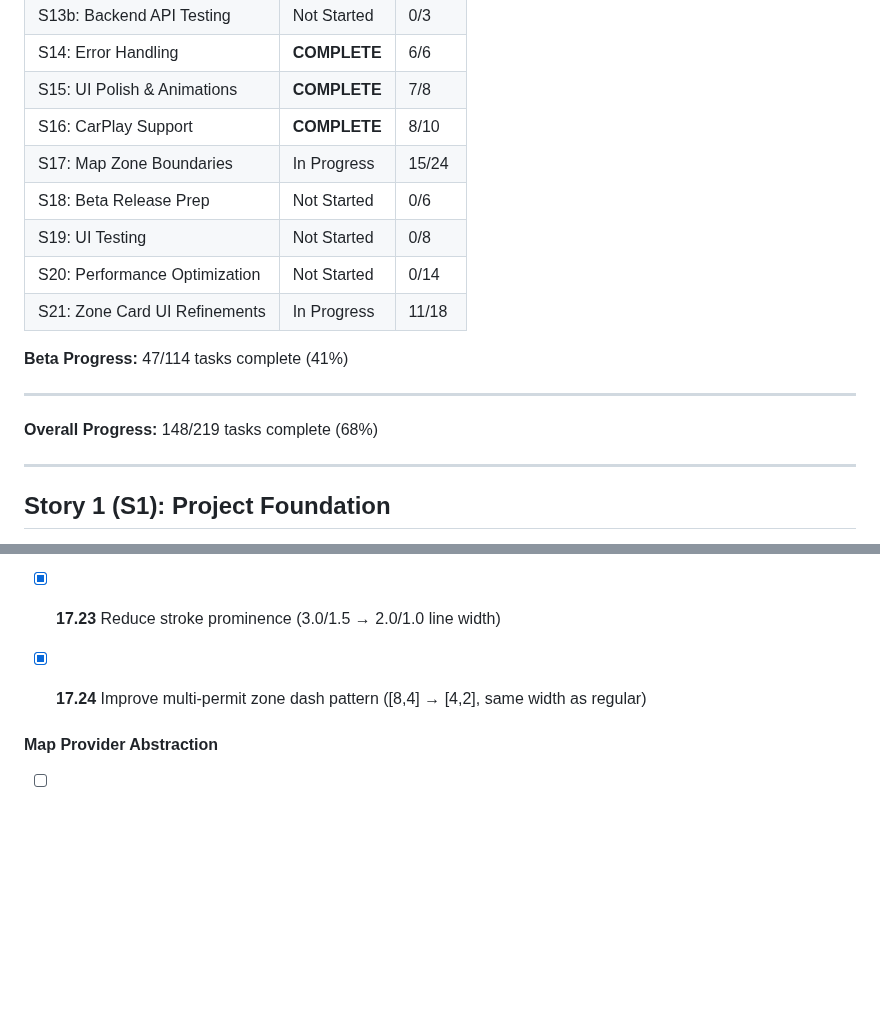
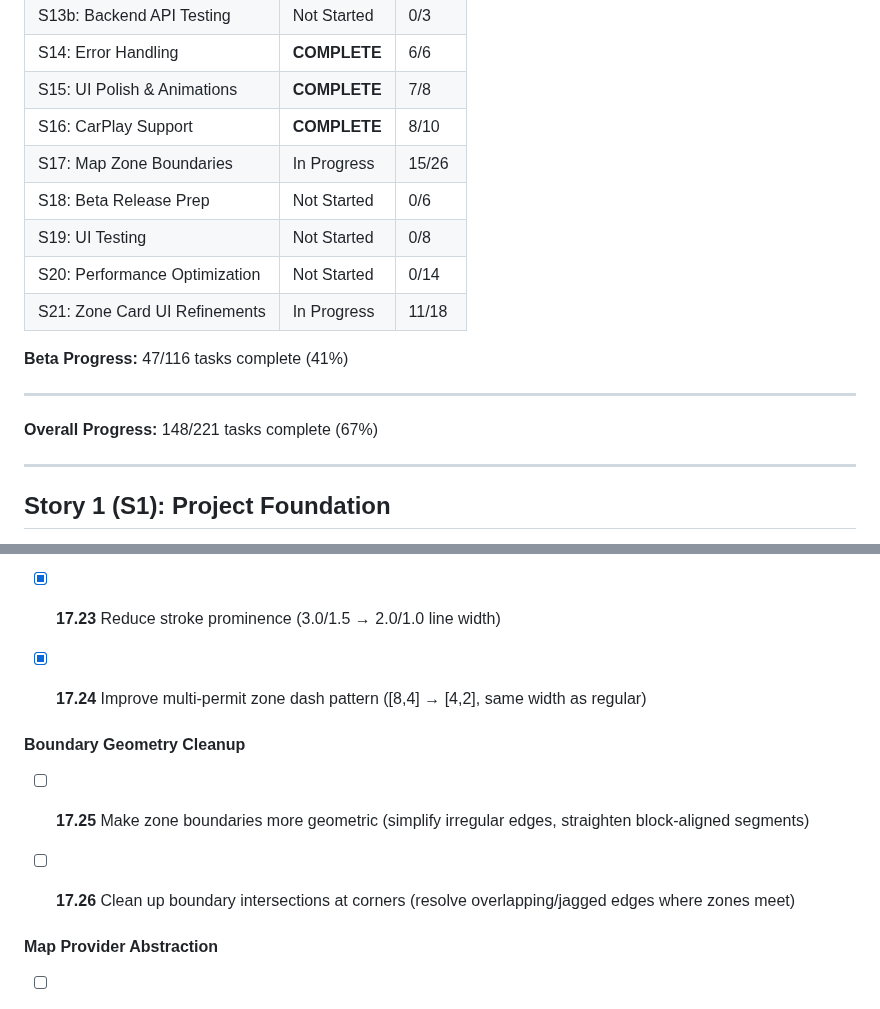
Before and after one commit to fikei/ParkLookup, a Markdown page: docs/ImplementationChecklist.md, 2 parts joined by grey strips. Rendered like a GitHub page; blank space fills up the shorter version.

Commit message:
Add boundary geometry cleanup tasks to S17
- 17.25: Make zone boundaries more geometric (simplify edges, straighten segments)
- 17.26: Clean up boundary intersections at corners (resolve jagged edges)

Update S17 task count: 15/26, Beta: 47/116, Overall: 148/221

```diff
--- a/docs/ImplementationChecklist.md
+++ b/docs/ImplementationChecklist.md
@@ -53,17 +53,17 @@ For a functional Alpha release with real data, complete these in order:
 | S14: Error Handling | **COMPLETE** | 6/6 |
 | S15: UI Polish & Animations | **COMPLETE** | 7/8 |
 | S16: CarPlay Support | **COMPLETE** | 8/10 |
-| S17: Map Zone Boundaries | In Progress | 15/24 |
+| S17: Map Zone Boundaries | In Progress | 15/26 |
 | S18: Beta Release Prep | Not Started | 0/6 |
 | S19: UI Testing | Not Started | 0/8 |
 | S20: Performance Optimization | Not Started | 0/14 |
 | S21: Zone Card UI Refinements | In Progress | 11/18 |
 
-**Beta Progress:** 47/114 tasks complete (41%)
+**Beta Progress:** 47/116 tasks complete (41%)
 
 ---
 
-**Overall Progress:** 148/219 tasks complete (68%)
+**Overall Progress:** 148/221 tasks complete (67%)
 
 ---
 
@@ -688,6 +688,11 @@ For a functional Alpha release with real data, complete these in order:
 
 - [x] **17.24** Improve multi-permit zone dash pattern ([8,4] → [4,2], same width as regular)
 
+#### Boundary Geometry Cleanup
+- [ ] **17.25** Make zone boundaries more geometric (simplify irregular edges, straighten block-aligned segments)
+
+- [ ] **17.26** Clean up boundary intersections at corners (resolve overlapping/jagged edges where zones meet)
+
 #### Map Provider Abstraction
 - [ ] **17.14** Create MapProviderProtocol abstraction layer for switching between map providers
 
```
